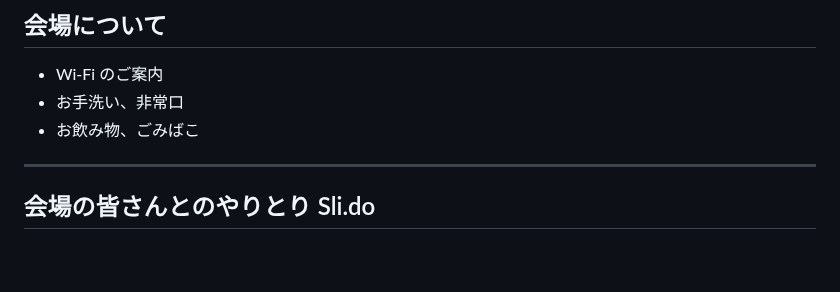
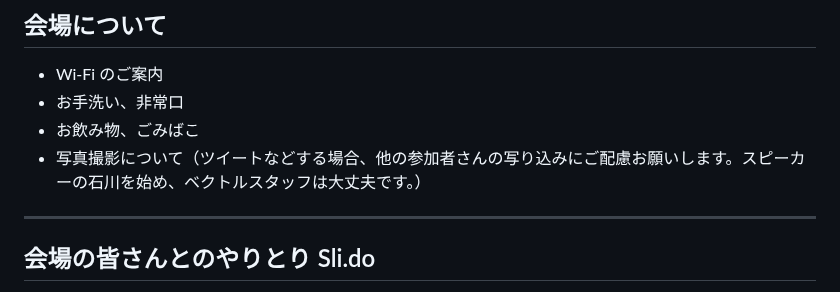
Before and after one commit to vektor-inc/slide, a Markdown page: template_seminar.md, the part around the change. GitHub-like rendering; blank space fills up the shorter version.

Commit message:
写真撮影注意追加

```diff
--- a/template_seminar.md
+++ b/template_seminar.md
@@ -121,6 +121,7 @@ https://www.figma.com/file/KG5vrcxtDwQGBOwHRiJlHm/VWS%E5%8B%89%E5%BC%B7%E4%BC%9A
 - Wi-Fi のご案内
 - お手洗い、非常口
 - お飲み物、ごみばこ
+- 写真撮影について（ツイートなどする場合、他の参加者さんの写り込みにご配慮お願いします。スピーカーの石川を始め、ベクトルスタッフは大丈夫です。）
 
 ---
 
```
